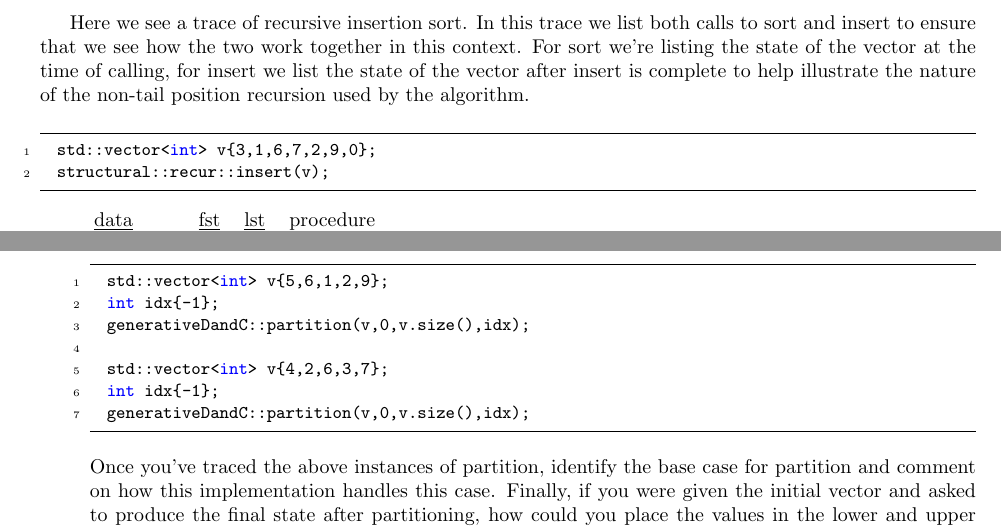
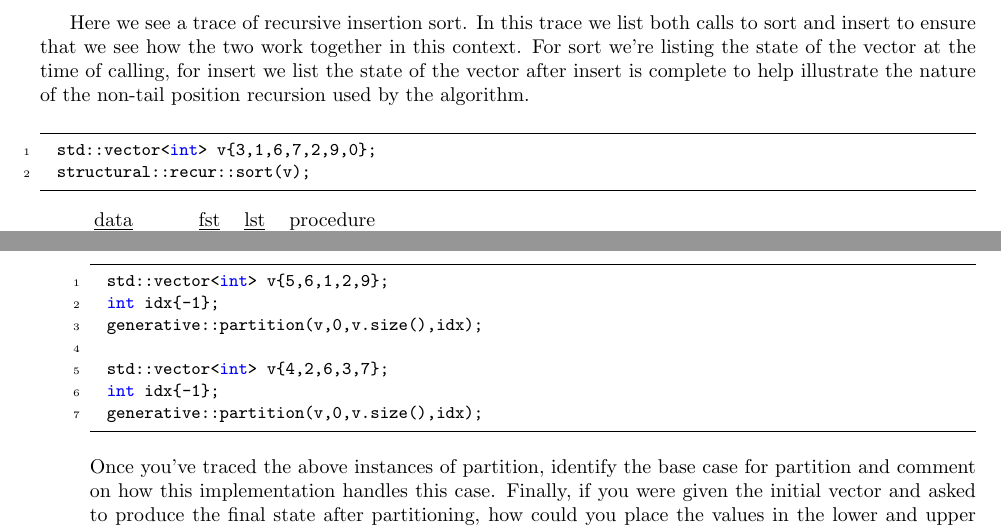
Before and after one commit to jlmayfield/MC-COMP220, a LaTeX paper (labHwk/comp220-lab4.tex): two parts of pages 2 and 7 of 17, joined at a grey line, cut so that both start at the same text. Compiled offline with pdfLaTeX.

Commit message:
labHwk4 updates

```diff
--- a/labHwk/comp220-lab4.tex
+++ b/labHwk/comp220-lab4.tex
@@ -66,7 +66,7 @@ the state of the vector after insert is complete to help illustrate the nature o
 
 \begin{lstlisting}
   std::vector<int> v{3,1,6,7,2,9,0};
-  structural::recur::insert(v);
+  structural::recur::sort(v);
 \end{lstlisting}
 
 \begin{tabular}{cccc}
@@ -130,11 +130,11 @@ For the following calls to partition, trace the state of the vector and the valu
 \begin{lstlisting}
   std::vector<int> v{5,6,1,2,9};
   int idx{-1};
-  generativeDandC::partition(v,0,v.size(),idx);
+  generative::partition(v,0,v.size(),idx);
 
   std::vector<int> v{4,2,6,3,7};
   int idx{-1};
-  generativeDandC::partition(v,0,v.size(),idx);
+  generative::partition(v,0,v.size(),idx);
 \end{lstlisting}
 Once you've traced the above instances of partition, identify the base case for partition and comment on how this implementation handles this case. Finally, if you were given the initial vector and asked to produce the final state after partitioning, how could you place the values in the lower and upper regions without actually tracing the algorithm? Put another way, how can use use this as a black box, data in data out, and still accurately represent the action of this particular implementation?
 
```
Also changed, not shown: labHwk/comp220-lab4.pdf.
